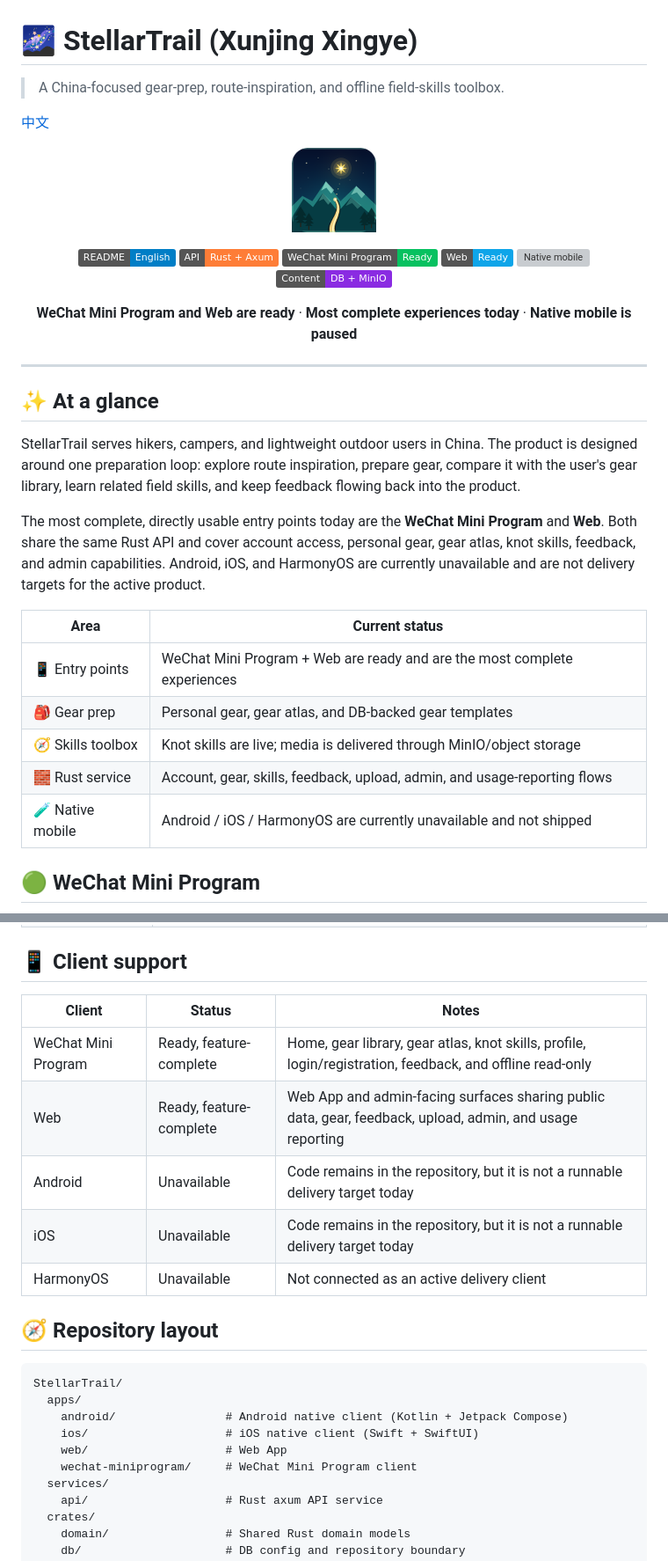
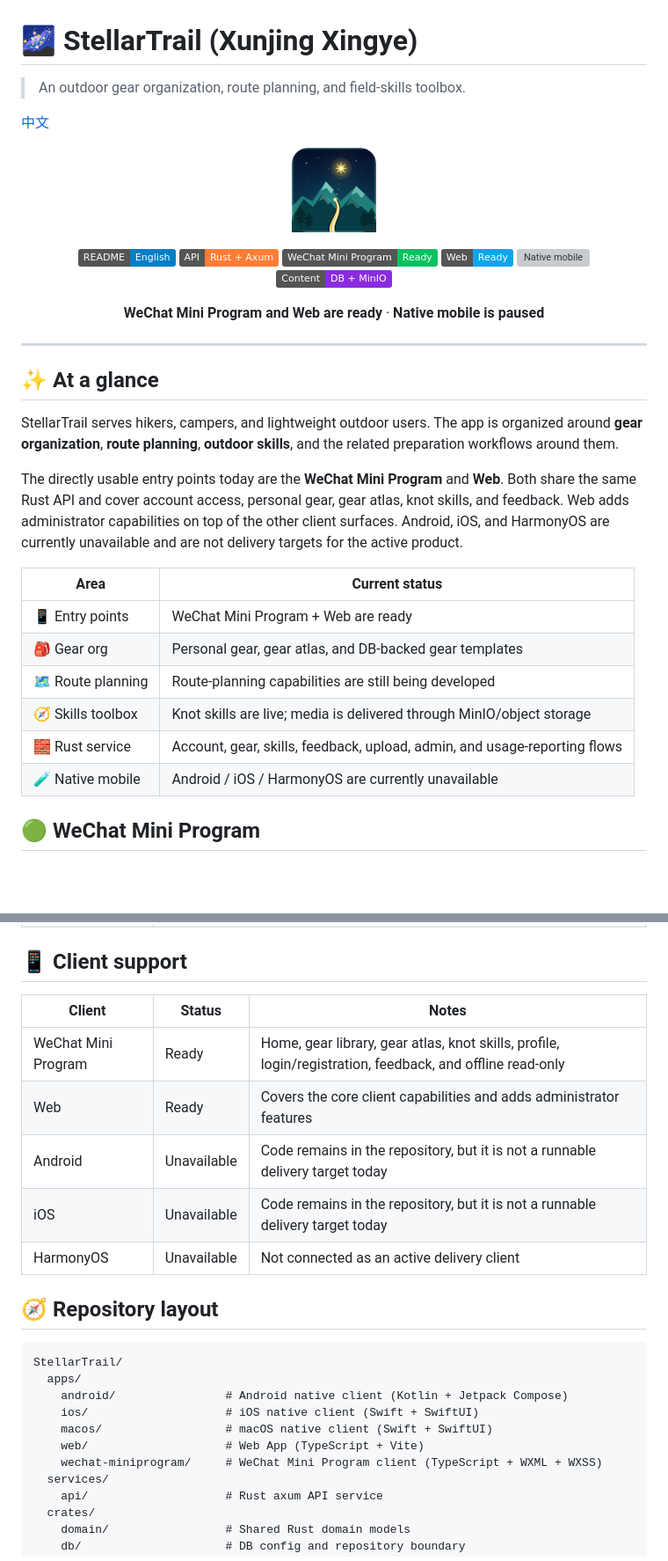
Before and after one commit to rustella/StellarTrail, a Markdown page: README.en.md, 2 parts joined by grey strips. Shown at 88% size. GitHub-like rendering; badges without logos; blank space fills up the shorter version; grey boxes are pictures that could not be loaded.

Commit message:
docs: address README status feedback

```diff
--- a/README.en.md
+++ b/README.en.md
@@ -1,6 +1,6 @@
 # 🌌 StellarTrail (Xunjing Xingye)
 
-> A China-focused gear-prep, route-inspiration, and offline field-skills toolbox.
+> An outdoor gear organization, route planning, and field-skills toolbox.
 
 [中文](README.md)
 
@@ -18,24 +18,25 @@
 </p>
 
 <p align="center">
-  <strong>WeChat Mini Program and Web are ready</strong> · <strong>Most complete experiences today</strong> · <strong>Native mobile is paused</strong>
+  <strong>WeChat Mini Program and Web are ready</strong> · <strong>Native mobile is paused</strong>
 </p>
 
 ---
 
 ## ✨ At a glance
 
-StellarTrail serves hikers, campers, and lightweight outdoor users in China. The product is designed around one preparation loop: explore route inspiration, prepare gear, compare it with the user's gear library, learn related field skills, and keep feedback flowing back into the product.
+StellarTrail serves hikers, campers, and lightweight outdoor users. The app is organized around **gear organization**, **route planning**, **outdoor skills**, and the related preparation workflows around them.
 
-The most complete, directly usable entry points today are the **WeChat Mini Program** and **Web**. Both share the same Rust API and cover account access, personal gear, gear atlas, knot skills, feedback, and admin capabilities. Android, iOS, and HarmonyOS are currently unavailable and are not delivery targets for the active product.
+The directly usable entry points today are the **WeChat Mini Program** and **Web**. Both share the same Rust API and cover account access, personal gear, gear atlas, knot skills, and feedback. Web adds administrator capabilities on top of the other client surfaces. Android, iOS, and HarmonyOS are currently unavailable and are not delivery targets for the active product.
 
 | Area              | Current status                                                            |
 | ----------------- | ------------------------------------------------------------------------- |
-| 📱 Entry points   | WeChat Mini Program + Web are ready and are the most complete experiences |
-| 🎒 Gear prep      | Personal gear, gear atlas, and DB-backed gear templates                   |
+| 📱 Entry points   | WeChat Mini Program + Web are ready                                       |
+| 🎒 Gear org       | Personal gear, gear atlas, and DB-backed gear templates                   |
+| 🗺️ Route planning | Route-planning capabilities are still being developed                     |
 | 🧭 Skills toolbox | Knot skills are live; media is delivered through MinIO/object storage     |
 | 🧱 Rust service   | Account, gear, skills, feedback, upload, admin, and usage-reporting flows |
-| 🧪 Native mobile  | Android / iOS / HarmonyOS are currently unavailable and not shipped       |
+| 🧪 Native mobile  | Android / iOS / HarmonyOS are currently unavailable                       |
 
 ## 🟢 WeChat Mini Program
 
@@ -56,13 +57,13 @@ The most complete, directly usable entry points today are the **WeChat Mini Prog
 
 ## 📱 Client support
 
-| Client              | Status                  | Notes                                                                                                     |
-| ------------------- | ----------------------- | --------------------------------------------------------------------------------------------------------- |
-| WeChat Mini Program | Ready, feature-complete | Home, gear library, gear atlas, knot skills, profile, login/registration, feedback, and offline read-only |
-| Web                 | Ready, feature-complete | Web App and admin-facing surfaces sharing public data, gear, feedback, upload, admin, and usage reporting |
-| Android             | Unavailable             | Code remains in the repository, but it is not a runnable delivery target today                            |
-| iOS                 | Unavailable             | Code remains in the repository, but it is not a runnable delivery target today                            |
-| HarmonyOS           | Unavailable             | Not connected as an active delivery client                                                                |
+| Client              | Status      | Notes                                                                                                     |
+| ------------------- | ----------- | --------------------------------------------------------------------------------------------------------- |
+| WeChat Mini Program | Ready       | Home, gear library, gear atlas, knot skills, profile, login/registration, feedback, and offline read-only |
+| Web                 | Ready       | Covers the core client capabilities and adds administrator features                                       |
+| Android             | Unavailable | Code remains in the repository, but it is not a runnable delivery target today                            |
+| iOS                 | Unavailable | Code remains in the repository, but it is not a runnable delivery target today                            |
+| HarmonyOS           | Unavailable | Not connected as an active delivery client                                                                |
 
 ## 🧭 Repository layout
 
@@ -71,8 +72,9 @@ StellarTrail/
   apps/
     android/                # Android native client (Kotlin + Jetpack Compose)
     ios/                    # iOS native client (Swift + SwiftUI)
-    web/                    # Web App
-    wechat-miniprogram/     # WeChat Mini Program client
+    macos/                  # macOS native client (Swift + SwiftUI)
+    web/                    # Web App (TypeScript + Vite)
+    wechat-miniprogram/     # WeChat Mini Program client (TypeScript + WXML + WXSS)
   services/
     api/                    # Rust axum API service
   crates/
```
Also changed, not shown: other parts of README.en.md (+1 -1 lines), README.md (+23 -21 lines), docs/deployment.md (+11 -0 lines).
